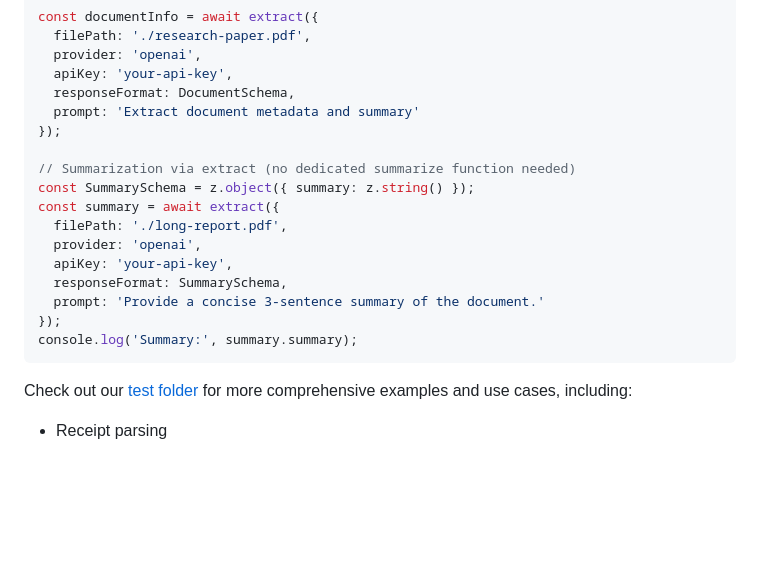
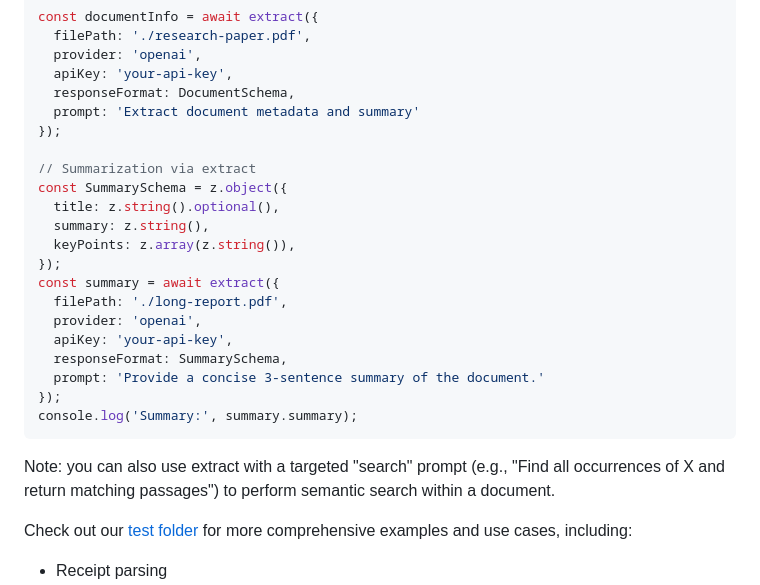
Before and after one commit to docuglean-ai/docuglean-ocr, a Markdown page: node-ocr/README.md, the part around the change. GitHub-like rendering; blank space fills up the shorter version.

````diff
--- a/node-ocr/README.md
+++ b/node-ocr/README.md
@@ -169,8 +169,12 @@ const documentInfo = await extract({
   prompt: 'Extract document metadata and summary'
 });
 
-// Summarization via extract (no dedicated summarize function needed)
-const SummarySchema = z.object({ summary: z.string() });
+// Summarization via extract
+const SummarySchema = z.object({
+  title: z.string().optional(),
+  summary: z.string(),
+  keyPoints: z.array(z.string()),
+});
 const summary = await extract({
   filePath: './long-report.pdf',
   provider: 'openai',
@@ -180,6 +184,8 @@ const summary = await extract({
 });
 console.log('Summary:', summary.summary);
 ```
+
+Note: you can also use extract with a targeted "search" prompt (e.g., "Find all occurrences of X and return matching passages") to perform semantic search within a document.
 
 Check out our [test folder](./test) for more comprehensive examples and use cases, including:
 - Receipt parsing
````
Also changed, not shown: README.md (+18 -3 lines), python-ocr/README.md (+17 -0 lines).
